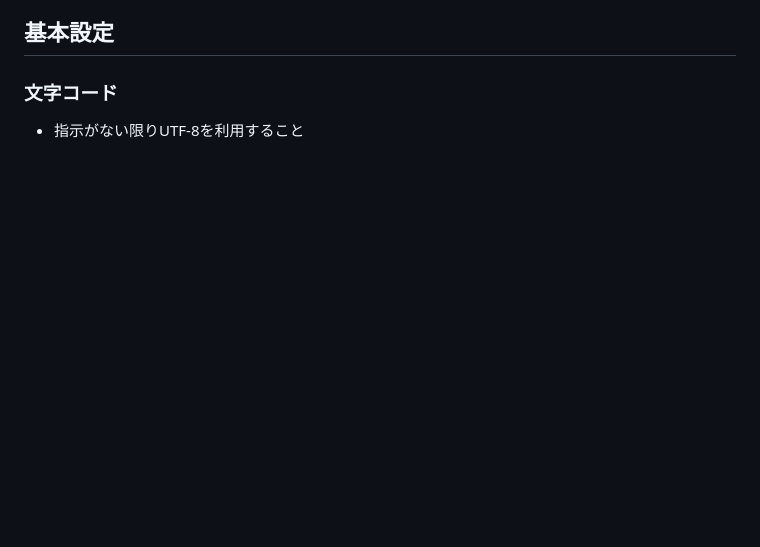
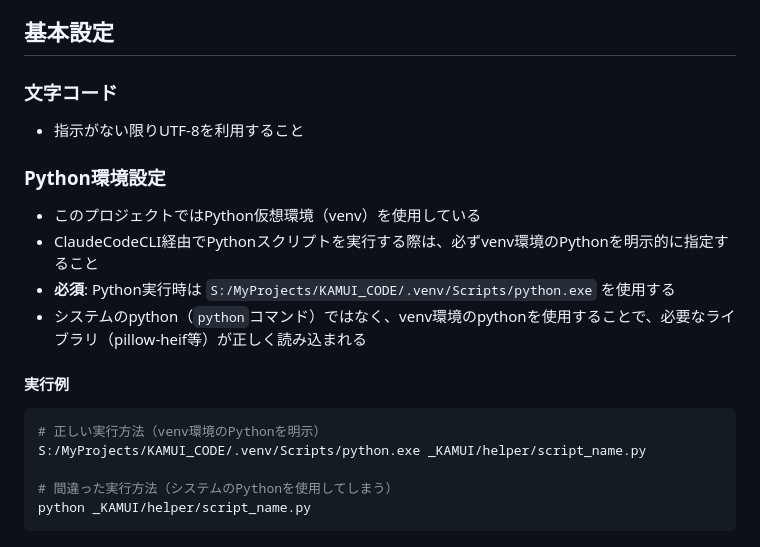
Before and after one commit to satokupo/My_KAMUI_CODE, a Markdown page: CLAUDE.md, the part around the change. Drawn GitHub-style; blank space fills up the shorter version.

Commit message:
venv読み込み先をプロジェクトローカルに明示的に変更

````diff
--- a/CLAUDE.md
+++ b/CLAUDE.md
@@ -106,3 +106,18 @@ python _KAMUI/helper/fal_upload_helper.py ./image.jpg
 
 ### 文字コード
 - 指示がない限りUTF-8を利用すること
+
+### Python環境設定
+- このプロジェクトではPython仮想環境（venv）を使用している
+- ClaudeCodeCLI経由でPythonスクリプトを実行する際は、必ずvenv環境のPythonを明示的に指定すること
+- **必須**: Python実行時は `S:/MyProjects/KAMUI_CODE/.venv/Scripts/python.exe` を使用する
+- システムのpython（`python`コマンド）ではなく、venv環境のpythonを使用することで、必要なライブラリ（pillow-heif等）が正しく読み込まれる
+
+#### 実行例
+```bash
+# 正しい実行方法（venv環境のPythonを明示）
+S:/MyProjects/KAMUI_CODE/.venv/Scripts/python.exe _KAMUI/helper/script_name.py
+
+# 間違った実行方法（システムのPythonを使用してしまう）
+python _KAMUI/helper/script_name.py
+```
````
